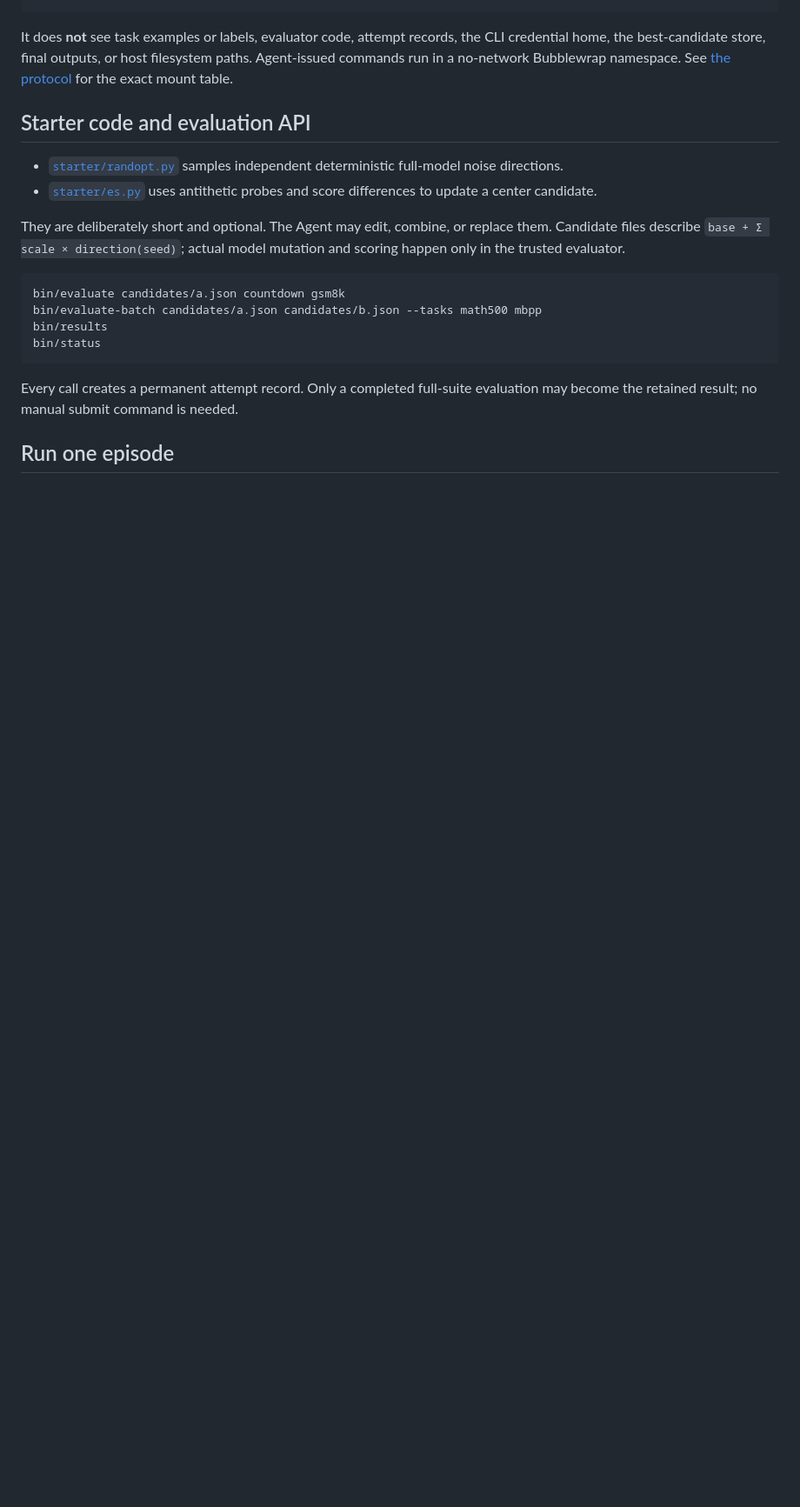
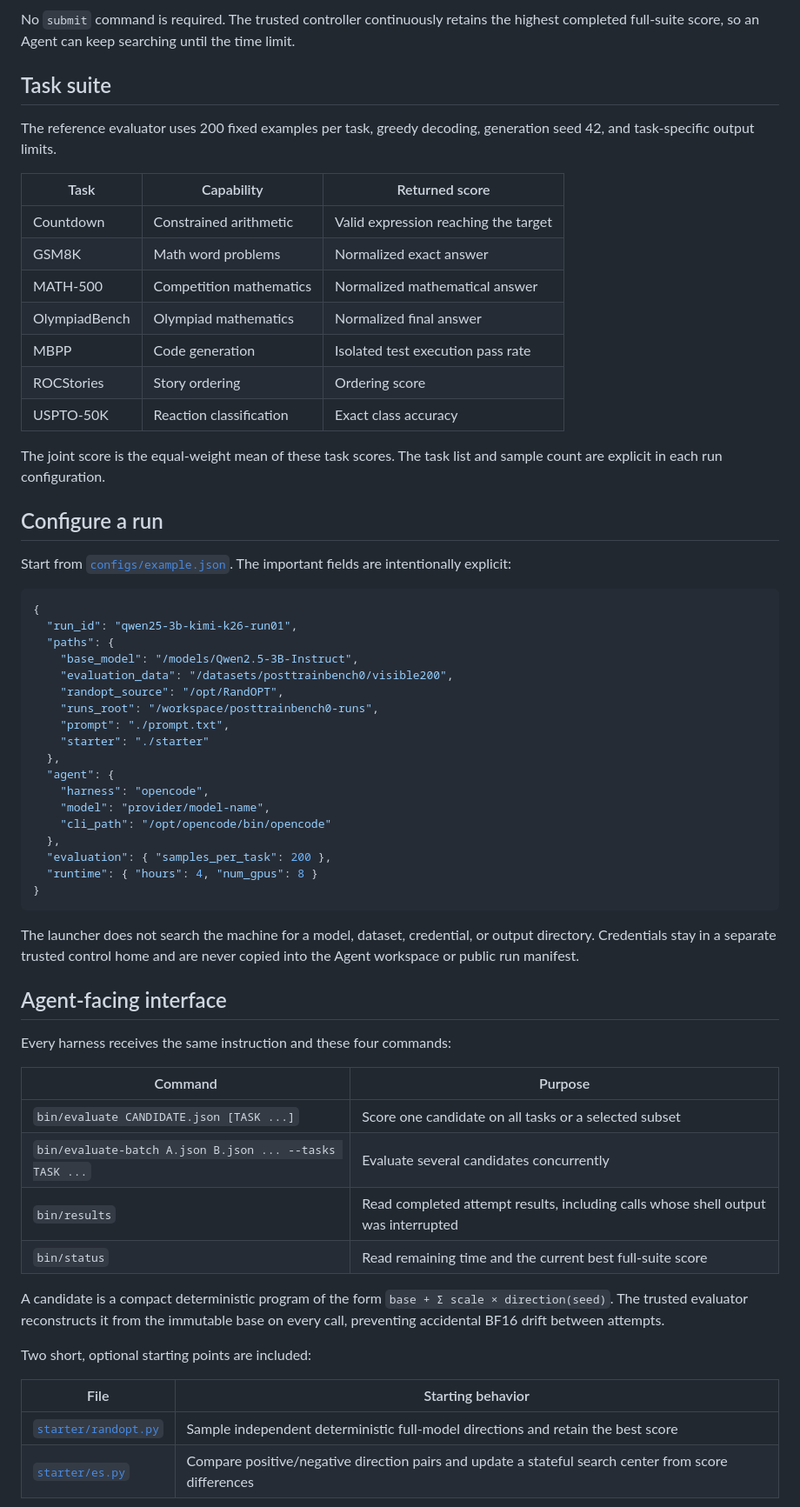
Before and after one commit to Trae1ounG/PostTrainBench0, a Markdown page: README.md, the part around one of its changes. Shown at 87% size. Drawn GitHub-style; blank space fills up the shorter version.

````diff
--- a/README.md
+++ b/README.md
@@ -48,30 +76,75 @@ machine for checkpoints, datasets, credentials, or spare output directories.
+No `submit` command is required. The trusted controller continuously retains
+the highest completed full-suite score, so an Agent can keep searching until
+the time limit.
+
+## Task suite
+
+The reference evaluator uses 200 fixed examples per task, greedy decoding,
+generation seed 42, and task-specific output limits.
+
+| Task | Capability | Returned score |
+|---|---|---|
+| Countdown | Constrained arithmetic | Valid expression reaching the target |
+| GSM8K | Math word problems | Normalized exact answer |
+| MATH-500 | Competition mathematics | Normalized mathematical answer |
+| OlympiadBench | Olympiad mathematics | Normalized final answer |
+| MBPP | Code generation | Isolated test execution pass rate |
+| ROCStories | Story ordering | Ordering score |
+| USPTO-50K | Reaction classification | Exact class accuracy |
+
+The joint score is the equal-weight mean of these task scores. The task list and
+sample count are explicit in each run configuration.
+
+## Configure a run
+
+Start from [`configs/example.json`](configs/example.json). The important
+fields are intentionally explicit:
+
+```json
+{
+  "run_id": "qwen25-3b-kimi-k26-run01",
+  "paths": {
+    "base_model": "/models/Qwen2.5-3B-Instruct",
+    "evaluation_data": "/datasets/posttrainbench0/visible200",
+    "randopt_source": "/opt/RandOPT",
+    "runs_root": "/workspace/posttrainbench0-runs",
+    "prompt": "./prompt.txt",
+    "starter": "./starter"
+  },
+  "agent": {
+    "harness": "opencode",
+    "model": "provider/model-name",
+    "cli_path": "/opt/opencode/bin/opencode"
+  },
+  "evaluation": { "samples_per_task": 200 },
+  "runtime": { "hours": 4, "num_gpus": 8 }
+}
 ```
 
-It does **not** see task examples or labels, evaluator code, attempt records,
-the CLI credential home, the best-candidate store, final outputs, or host
-filesystem paths. Agent-issued commands run in a no-network Bubblewrap
-namespace. See [the protocol](docs/PROTOCOL.md) for the exact mount table.
+The launcher does not search the machine for a model, dataset, credential, or
+output directory. Credentials stay in a separate trusted control home and are
+never copied into the Agent workspace or public run manifest.
 
-## Starter code and evaluation API
+## Agent-facing interface
 
-- [`starter/randopt.py`](starter/randopt.py) samples independent deterministic
-  full-model noise directions.
-- [`starter/es.py`](starter/es.py) uses antithetic probes and score differences
-  to update a center candidate.
+Every harness receives the same instruction and these four commands:
 
-They are deliberately short and optional. The Agent may edit, combine, or
-replace them. Candidate files describe `base + Σ scale × direction(seed)`;
-actual model mutation and scoring happen only in the trusted evaluator.
+| Command | Purpose |
+|---|---|
+| `bin/evaluate CANDIDATE.json [TASK ...]` | Score one candidate on all tasks or a selected subset |
+| `bin/evaluate-batch A.json B.json ... --tasks TASK ...` | Evaluate several candidates concurrently |
+| `bin/results` | Read completed attempt results, including calls whose shell output was interrupted |
+| `bin/status` | Read remaining time and the current best full-suite score |
 
-```bash
-bin/evaluate candidates/a.json countdown gsm8k
-bin/evaluate-batch candidates/a.json candidates/b.json --tasks math500 mbpp
-bin/results
-bin/status
-```
+A candidate is a compact deterministic program of the form
+`base + Σ scale × direction(seed)`. The trusted evaluator reconstructs it from
+the immutable base on every call, preventing accidental BF16 drift between
+attempts.
 
-Every call creates a permanent attempt record. Only a completed full-suite
-evaluation may become the retained result; no manual submit command is needed.
+Two short, optional starting points are included:
 
-## Run one episode
+| File | Starting behavior |
+|---|---|
+| [`starter/randopt.py`](starter/randopt.py) | Sample independent deterministic full-model directions and retain the best score |
+| [`starter/es.py`](starter/es.py) | Compare positive/negative direction pairs and update a stateful search center from score differences |
 
````
Also changed, not shown: other parts of README.md (+99 -52 lines), docs/assets/system-overview.png (added).
